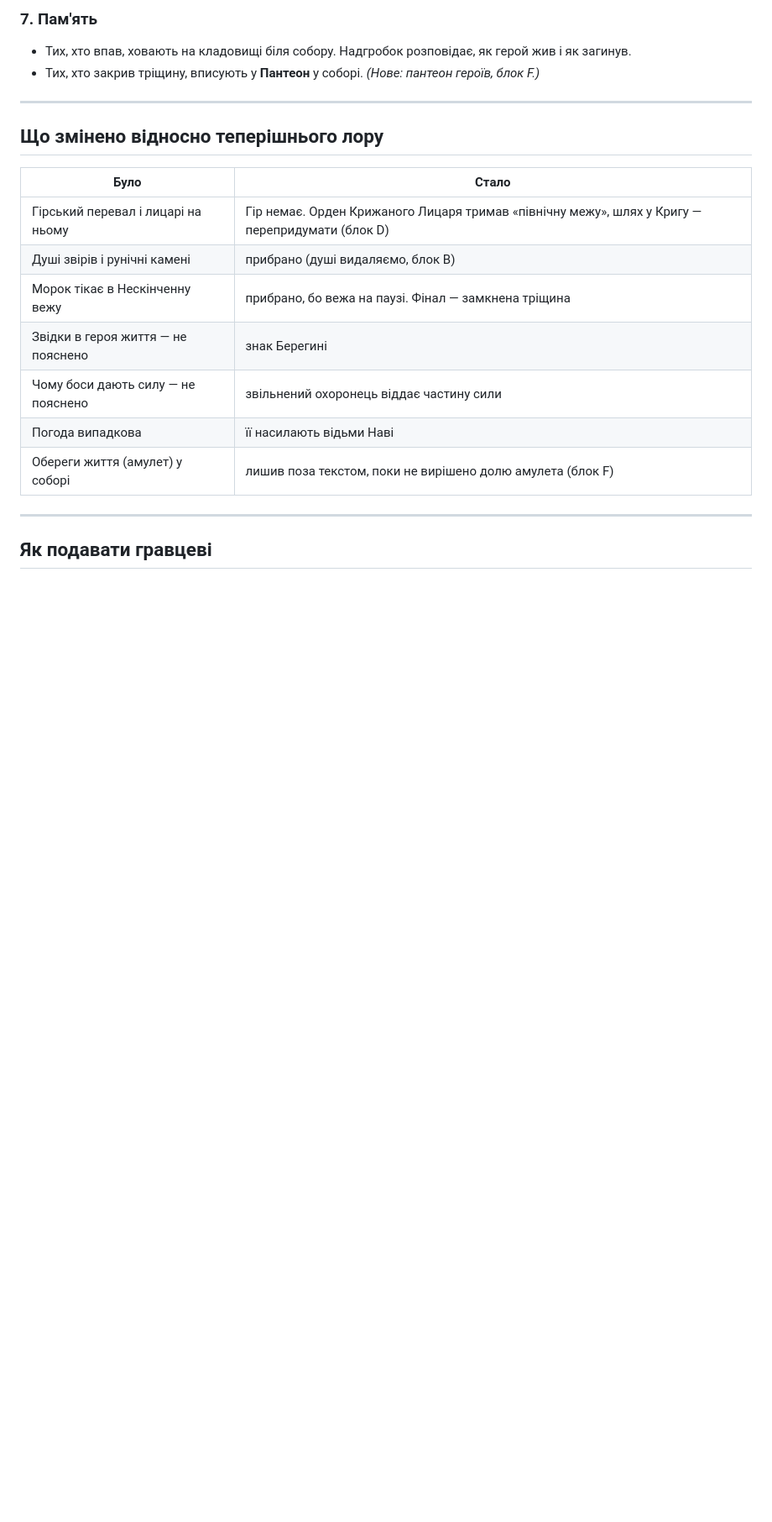
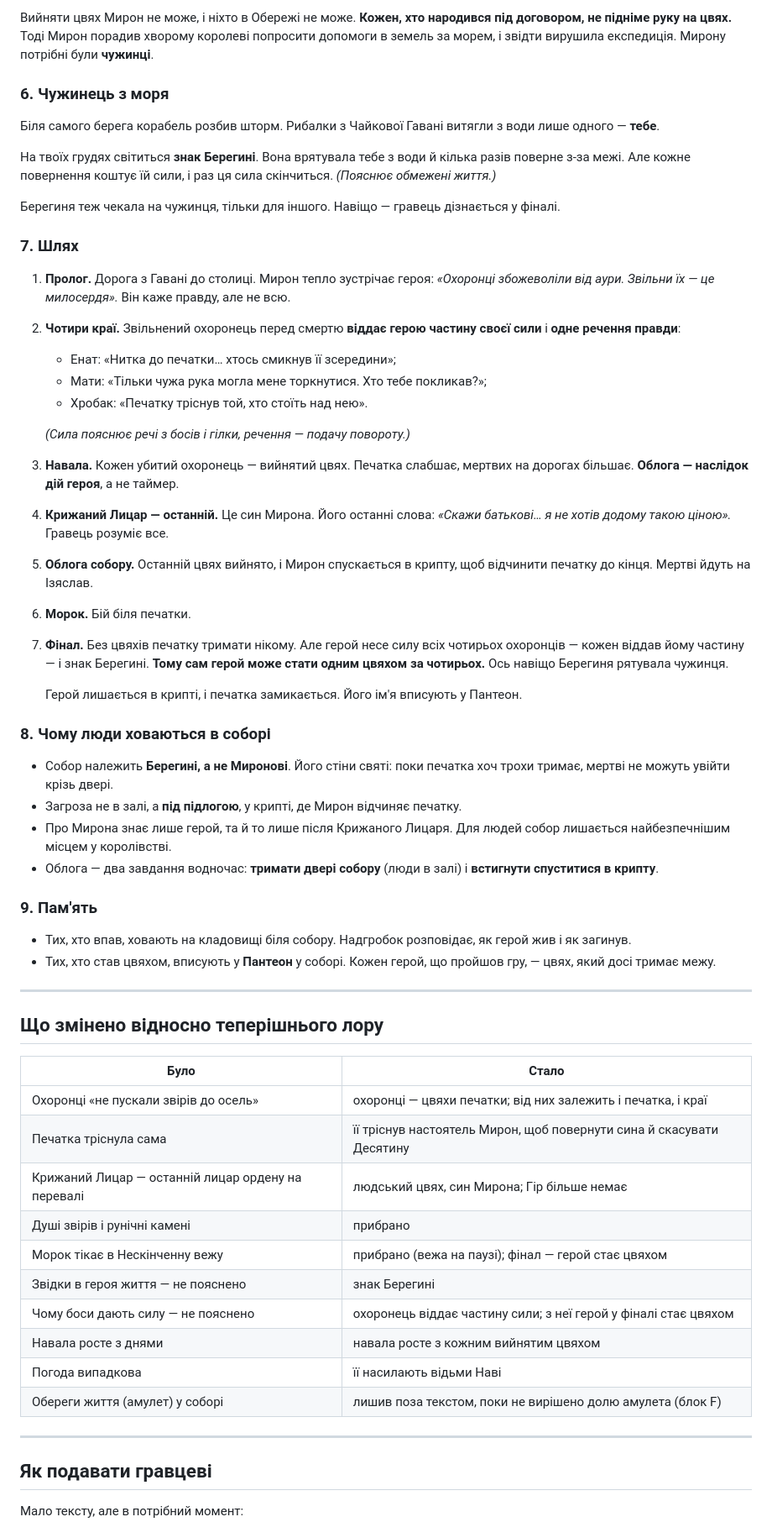
Before and after one commit to yuk1teru/Expedition, a Markdown page: docs/LORE.md, the part around one of its changes. Shown at 84% size. GitHub-like rendering; blank space fills up the shorter version.

```diff
--- a/docs/LORE.md
+++ b/docs/LORE.md
@@ -53,7 +53,38 @@ _29.10.2026 · чернетка до блоку E з [REWORK.md](../REWORK.md).
 
-### 7. Пам'ять
+Вийняти цвях Мирон не може, і ніхто в Обережі не може. **Кожен, хто народився під договором, не підніме руку на цвях.** Тоді Мирон порадив хворому королеві попросити допомоги в земель за морем, і звідти вирушила експедиція. Мирону потрібні були **чужинці**.
+
+### 6. Чужинець з моря
+Біля самого берега корабель розбив шторм. Рибалки з Чайкової Гавані витягли з води лише одного — **тебе**.
+
+На твоїх грудях світиться **знак Берегині**. Вона врятувала тебе з води й кілька разів поверне з-за межі. Але кожне повернення коштує їй сили, і раз ця сила скінчиться. _(Пояснює обмежені життя.)_
+
+Берегиня теж чекала на чужинця, тільки для іншого. Навіщо — гравець дізнається у фіналі.
+
+### 7. Шлях
+1. **Пролог.** Дорога з Гавані до столиці. Мирон тепло зустрічає героя: _«Охоронці збожеволіли від аури. Звільни їх — це милосердя»._ Він каже правду, але не всю.
+2. **Чотири краї.** Звільнений охоронець перед смертю **віддає герою частину своєї сили** і **одне речення правди**:
+   - Енат: «Нитка до печатки… хтось смикнув її зсередини»;
+   - Мати: «Тільки чужа рука могла мене торкнутися. Хто тебе покликав?»;
+   - Хробак: «Печатку тріснув той, хто стоїть над нею».
+
+   _(Сила пояснює речі з босів і гілки, речення — подачу повороту.)_
+3. **Навала.** Кожен убитий охоронець — вийнятий цвях. Печатка слабшає, мертвих на дорогах більшає. **Облога — наслідок дій героя**, а не таймер.
+4. **Крижаний Лицар — останній.** Це син Мирона. Його останні слова: _«Скажи батькові… я не хотів додому такою ціною»._ Гравець розуміє все.
+5. **Облога собору.** Останній цвях вийнято, і Мирон спускається в крипту, щоб відчинити печатку до кінця. Мертві йдуть на Ізяслав.
+6. **Морок.** Бій біля печатки.
+7. **Фінал.** Без цвяхів печатку тримати нікому. Але герой несе силу всіх чотирьох охоронців — кожен віддав йому частину — і знак Берегині. **Тому сам герой може стати одним цвяхом за чотирьох.** Ось навіщо Берегиня рятувала чужинця.
+
+   Герой лишається в крипті, і печатка замикається. Його ім'я вписують у Пантеон.
+
+### 8. Чому люди ховаються в соборі
+- Собор належить **Берегині, а не Миронові**. Його стіни святі: поки печатка хоч трохи тримає, мертві не можуть увійти крізь двері.
+- Загроза не в залі, а **під підлогою**, у крипті, де Мирон відчиняє печатку.
+- Про Мирона знає лише герой, та й то лише після Крижаного Лицаря. Для людей собор лишається найбезпечнішим місцем у королівстві.
+- Облога — два завдання водночас: **тримати двері собору** (люди в залі) і **встигнути спуститися в крипту**.
+
+### 9. Пам'ять
 - Тих, хто впав, ховають на кладовищі біля собору. Надгробок розповідає, як герой жив і як загинув.
-- Тих, хто закрив тріщину, вписують у **Пантеон** у соборі. _(Нове: пантеон героїв, блок F.)_
+- Тих, хто став цвяхом, вписують у **Пантеон** у соборі. Кожен герой, що пройшов гру, — цвях, який досі тримає межу.
 
 ---
 
@@ -61,11 +92,14 @@ _29.10.2026 · чернетка до блоку E з [REWORK.md](../REWORK.md).
 
 | Було | Стало |
 |---|---|
-| Гірський перевал і лицарі на ньому | Гір немає. Орден Крижаного Лицаря тримав «північну межу», шлях у Кригу — перепридумати (блок D) |
-| Душі звірів і рунічні камені | прибрано (душі видаляємо, блок B) |
-| Морок тікає в Нескінченну вежу | прибрано, бо вежа на паузі. Фінал — замкнена тріщина |
+| Охоронці «не пускали звірів до осель» | охоронці — цвяхи печатки; від них залежить і печатка, і краї |
+| Печатка тріснула сама | її тріснув настоятель Мирон, щоб повернути сина й скасувати Десятину |
+| Крижаний Лицар — останній лицар ордену на перевалі | людський цвях, син Мирона; Гір більше немає |
+| Душі звірів і рунічні камені | прибрано |
+| Морок тікає в Нескінченну вежу | прибрано (вежа на паузі); фінал — герой стає цвяхом |
 | Звідки в героя життя — не пояснено | знак Берегині |
-| Чому боси дають силу — не пояснено | звільнений охоронець віддає частину сили |
+| Чому боси дають силу — не пояснено | охоронець віддає частину сили; з неї герой у фіналі стає цвяхом |
+| Навала росте з днями | навала росте з кожним вийнятим цвяхом |
 | Погода випадкова | її насилають відьми Наві |
 | Обереги життя (амулет) у соборі | лишив поза текстом, поки не вирішено долю амулета (блок F) |
 
```
Also changed, not shown: other parts of docs/LORE.md (+39 -36 lines).
